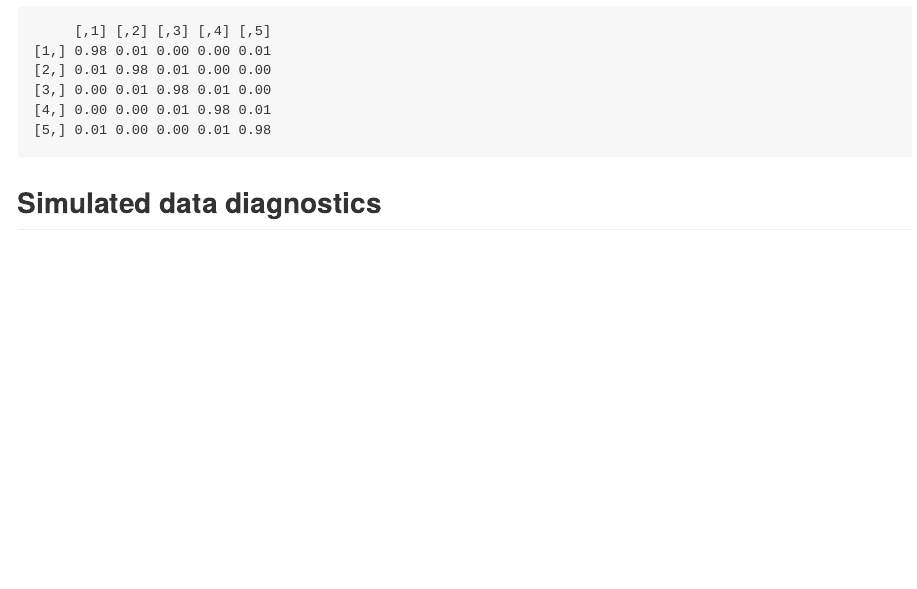
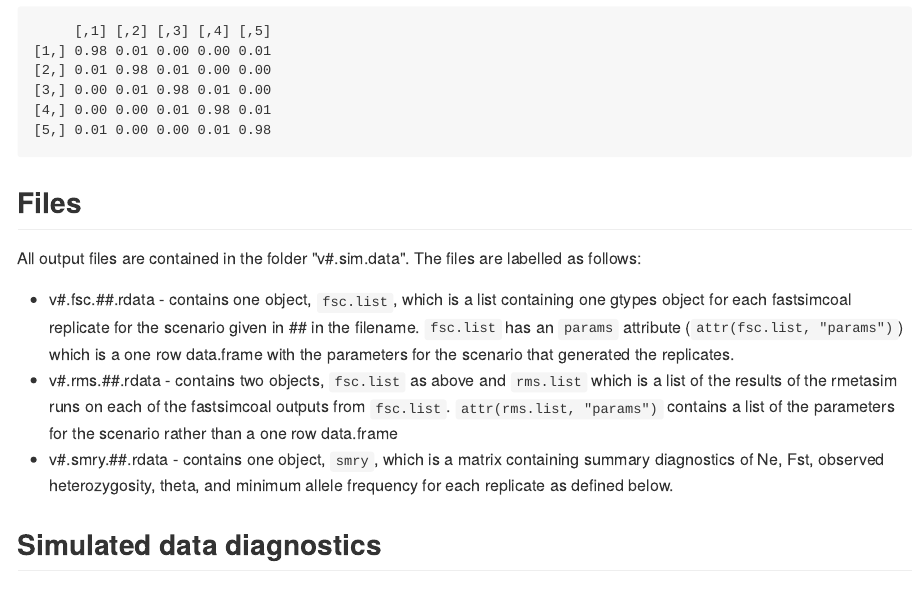
Before and after one commit to EricArcher/CIEE-Missing-Data-Simulations, an R Markdown document (README.Rmd): the page in a window 1100 px wide, from 1680 px down. The pictures show the output file README.md that the author committed with the source, drawn offline in the style of GitHub.

Commit message:
readme update

````diff
--- a/README.Rmd
+++ b/README.Rmd
@@ -34,6 +34,14 @@ The "stepping.stone" model specifies a migration matrix such as the following fr
 ```{r, echo=FALSE}
 params$mig.mat[15][[1]]
 ```
+
+## Files
+
+All output files are contained in the folder "v#.sim.data". The files are labelled as follows:
+
+* v#.fsc.##.rdata - contains one object, `fsc.list`, which is a list containing one gtypes object for each fastsimcoal replicate for the scenario given in ## in the filename. `fsc.list` has an `params` attribute (`attr(fsc.list, "params")`) which is a one row data.frame with the parameters for the scenario that generated the replicates.
+* v#.rms.##.rdata - contains two objects, `fsc.list` as above and `rms.list` which is a list of the results of the rmetasim runs on each of the fastsimcoal outputs from `fsc.list`. `attr(rms.list, "params")` contains a list of the parameters for the scenario rather than a one row data.frame
+* v#.smry.##.rdata - contains one object, `smry`, which is a matrix containing summary diagnostics of Ne, Fst, observed heterozygosity, theta, and minimum allele frequency  for each replicate as defined below.
 
 ## Simulated data diagnostics
 
````
Also changed, not shown: README.md, 5 other files.
